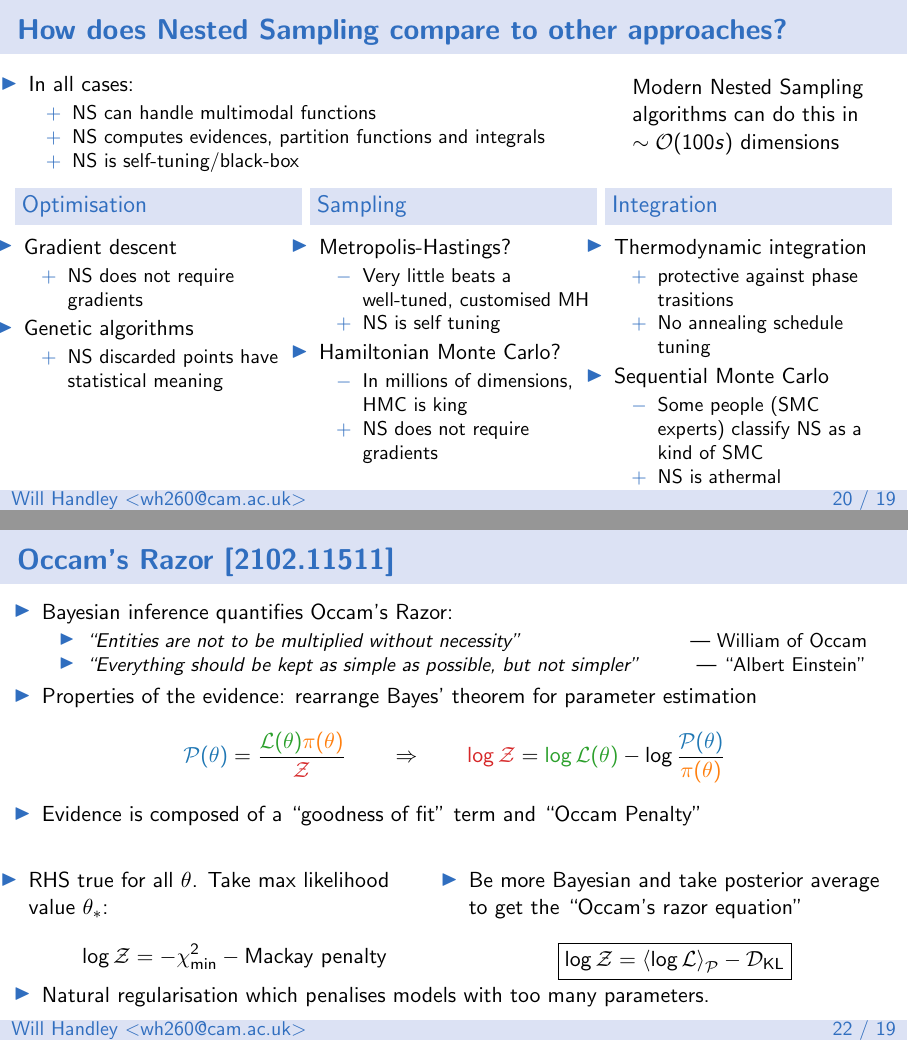
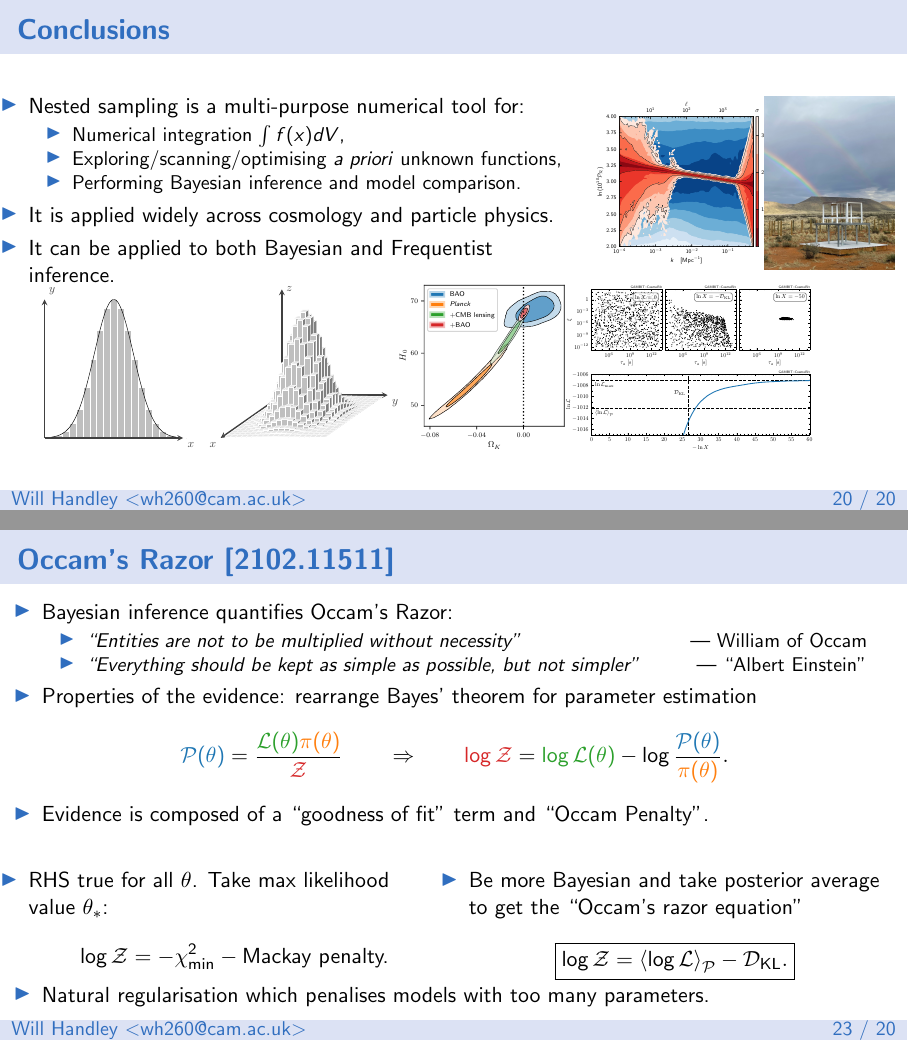
Before and after one commit to williamjameshandley/talks, LaTeX slides (will_handley.tex): pages 67 and 69 of 70 before the commit and pages 67 and 70 of 71 after it, joined at a grey line. Compiled offline with pdfLaTeX.

Commit message:
Final draft

```diff
--- a/will_handley.tex
+++ b/will_handley.tex
@@ -745,6 +750,28 @@
 %
 %\end{frame}
 
+\begin{frame}
+    \frametitle{Conclusions}
+    \begin{columns}
+        \column{0.65\textwidth}
+    \begin{itemize}
+        \item Nested sampling is a multi-purpose numerical tool for:
+            \begin{itemize}
+                \item Numerical integration $\int f(x) dV$,
+                \item Exploring/scanning/optimising \textit{a priori} unknown functions,
+                \item Performing Bayesian inference and model comparison.
+            \end{itemize}
+        \item It is applied widely across cosmology and particle physics.
+        \item It can be applied to both Bayesian and Frequentist inference.
+    \end{itemize}
+        \column{0.35\textwidth}
+    \includegraphics[height=0.6\textwidth]{figures/pps_both}%
+    \includegraphics[height=0.6\textwidth]{figures/REACH_2}%
+    \end{columns}
+    \includegraphics[height=0.2\textwidth]{figures/integration}%
+    \includegraphics[height=0.2\textwidth]{figures/curvature_3}%
+    \includegraphics[height=0.2\textwidth]{figures/ALP_3}%
+\end{frame}
 
 
 \appendix
@@ -849,15 +876,15 @@
         %        \item [Model comparison] critical update factor for \C[5]{model prior} to \C[4]{model posterior}
         %    \end{description}
         \item Properties of the evidence: rearrange Bayes' theorem for parameter estimation
-            \[\C[0]{\mathcal{P}(\theta)} = \frac{\C[2]{\mathcal{L}(\theta)} \C[1]{\pi(\theta)}}{\C[3]{\mathcal{Z}}} \qquad\Rightarrow\qquad \C[3]{\log \mathcal{Z}} = \C[2]{\log\mathcal{L}(\theta)} - \log \frac{\C[0]{\mathcal{P}(\theta)}}{\C[1]{\pi(\theta)}} \]
-        \item Evidence is composed of a ``goodness of fit'' term  and ``Occam Penalty''
+            \[\C[0]{\mathcal{P}(\theta)} = \frac{\C[2]{\mathcal{L}(\theta)} \C[1]{\pi(\theta)}}{\C[3]{\mathcal{Z}}} \qquad\Rightarrow\qquad \C[3]{\log \mathcal{Z}} = \C[2]{\log\mathcal{L}(\theta)} - \log \frac{\C[0]{\mathcal{P}(\theta)}}{\C[1]{\pi(\theta)}}.\]
+        \item Evidence is composed of a ``goodness of fit'' term  and ``Occam Penalty''.
     \end{itemize}
     \begin{columns}[t]
         \column{0.5\textwidth}
     \begin{itemize}
         \item RHS true for all $\theta$. Take max likelihood value $\theta_*$:
             \[
-                \log \mathcal{Z} = -\chi_\text{min}^2 - \text{Mackay penalty}
+                \log \mathcal{Z} = -\chi_\text{min}^2 - \text{Mackay penalty.}
             \]
     \end{itemize}
         \column{0.5\textwidth}
```
Also changed, not shown: figures/curvature_1.pdf, figures/curvature_2.pdf, figures/curvature_3.pdf, will_handley.tex (21 more changed lines).
